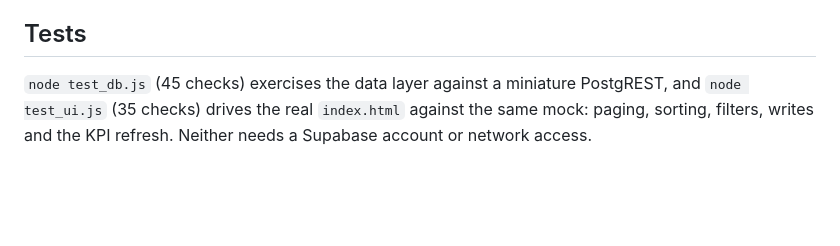
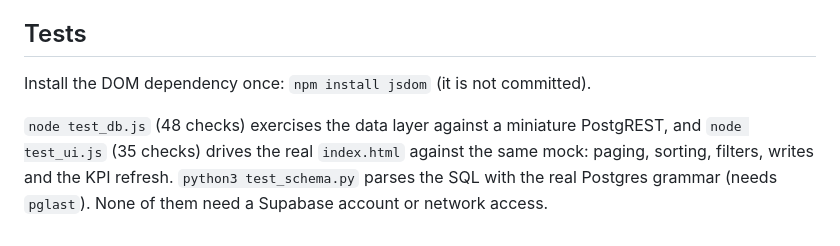
Before and after one commit to nuruzzamannahid-dot/Churn-win-tracker, a Markdown page: docs/SUPABASE.md, the part around the change. GitHub-like rendering; blank space fills up the shorter version.

Commit message:
Docs: note the jsdom/pglast test dependencies
Co-authored-by: arena-agent <297053741+arena-agent@users.noreply.github.com>

```diff
--- a/docs/SUPABASE.md
+++ b/docs/SUPABASE.md
@@ -108,7 +108,10 @@ and press **Save & connect**.
 
 ## Tests
 
-`node test_db.js` (45 checks) exercises the data layer against a miniature
+Install the DOM dependency once: `npm install jsdom` (it is not committed).
+
+`node test_db.js` (48 checks) exercises the data layer against a miniature
 PostgREST, and `node test_ui.js` (35 checks) drives the real `index.html` against
-the same mock: paging, sorting, filters, writes and the KPI refresh. Neither
-needs a Supabase account or network access.
+the same mock: paging, sorting, filters, writes and the KPI refresh.
+`python3 test_schema.py` parses the SQL with the real Postgres grammar (needs
+`pglast`). None of them need a Supabase account or network access.
```
